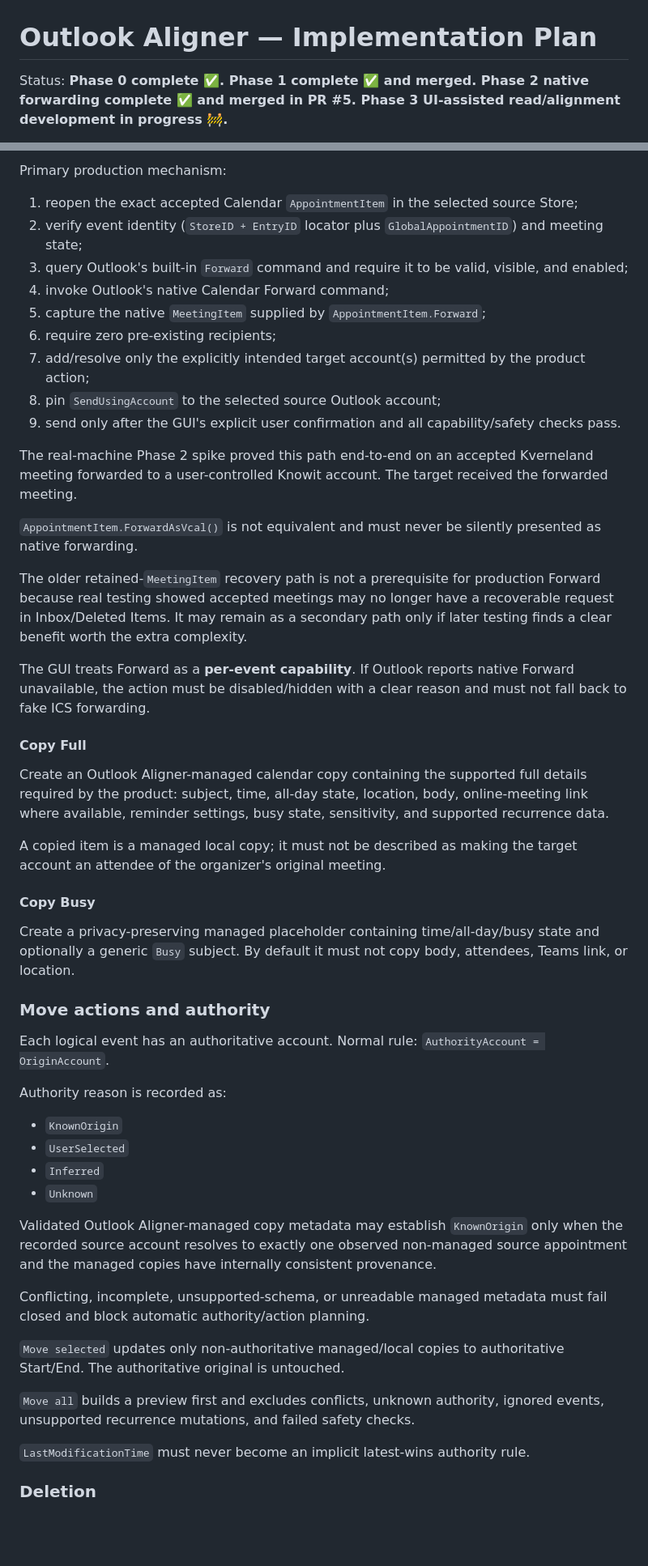
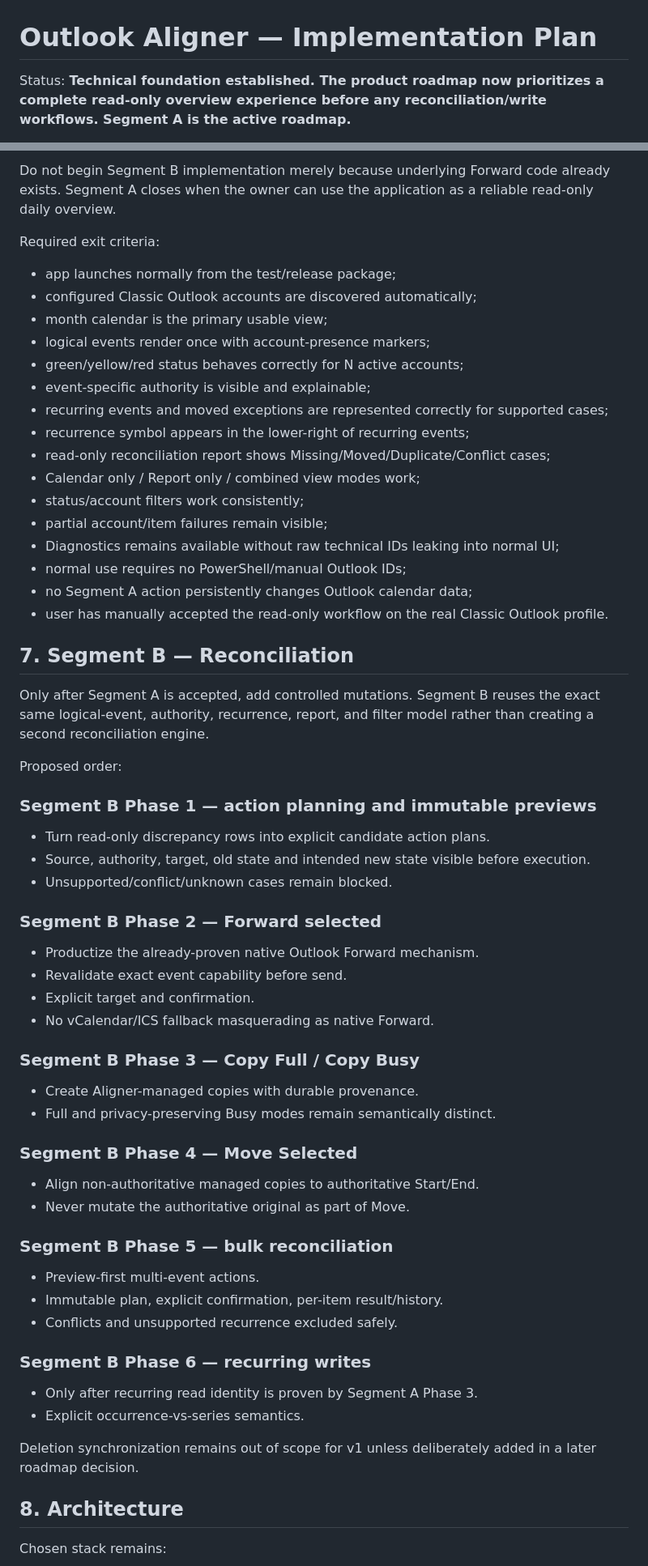
Before and after one commit to AlexanderWilhelmsenBerg/Outlook-aligner, a Markdown page: plan.md, 2 parts joined by grey strips. Shown at 81% size. Rendered like a GitHub page; blank space fills up the shorter version.

```diff
--- a/plan.md
+++ b/plan.md
@@ -1,4 +1,4 @@
 # Outlook Aligner — Implementation Plan
 
-Status: **Phase 0 complete ✅. Phase 1 complete ✅ and merged. Phase 2 native forwarding complete ✅ and merged in PR #5. Phase 3 UI-assisted read/alignment development in progress 🚧.**
+Status: **Technical foundation established. The product roadmap now prioritizes a complete read-only overview experience before any reconciliation/write workflows. Segment A is the active roadmap.**
 
@@ -81,54 +254,68 @@ Phase 2 proved a genuine Classic Outlook forwarding route for an accepted Calend
 
-Primary production mechanism:
+Do not begin Segment B implementation merely because underlying Forward code already exists. Segment A closes when the owner can use the application as a reliable read-only daily overview.
 
-1. reopen the exact accepted Calendar `AppointmentItem` in the selected source Store;
-2. verify event identity (`StoreID + EntryID` locator plus `GlobalAppointmentID`) and meeting state;
-3. query Outlook's built-in `Forward` command and require it to be valid, visible, and enabled;
-4. invoke Outlook's native Calendar Forward command;
-5. capture the native `MeetingItem` supplied by `AppointmentItem.Forward`;
-6. require zero pre-existing recipients;
-7. add/resolve only the explicitly intended target account(s) permitted by the product action;
-8. pin `SendUsingAccount` to the selected source Outlook account;
-9. send only after the GUI's explicit user confirmation and all capability/safety checks pass.
+Required exit criteria:
 
-The real-machine Phase 2 spike proved this path end-to-end on an accepted Kverneland meeting forwarded to a user-controlled Knowit account. The target received the forwarded meeting.
+- app launches normally from the test/release package;
+- configured Classic Outlook accounts are discovered automatically;
+- month calendar is the primary usable view;
+- logical events render once with account-presence markers;
+- green/yellow/red status behaves correctly for N active accounts;
+- event-specific authority is visible and explainable;
+- recurring events and moved exceptions are represented correctly for supported cases;
+- recurrence symbol appears in the lower-right of recurring events;
+- read-only reconciliation report shows Missing/Moved/Duplicate/Conflict cases;
+- Calendar only / Report only / combined view modes work;
+- status/account filters work consistently;
+- partial account/item failures remain visible;
+- Diagnostics remains available without raw technical IDs leaking into normal UI;
+- normal use requires no PowerShell/manual Outlook IDs;
+- no Segment A action persistently changes Outlook calendar data;
+- user has manually accepted the read-only workflow on the real Classic Outlook profile.
 
-`AppointmentItem.ForwardAsVcal()` is not equivalent and must never be silently presented as native forwarding.
+## 7. Segment B — Reconciliation
 
-The older retained-`MeetingItem` recovery path is not a prerequisite for production Forward because real testing showed accepted meetings may no longer have a recoverable request in Inbox/Deleted Items. It may remain as a secondary path only if later testing finds a clear benefit worth the extra complexity.
+Only after Segment A is accepted, add controlled mutations. Segment B reuses the exact same logical-event, authority, recurrence, report, and filter model rather than creating a second reconciliation engine.
 
-The GUI treats Forward as a **per-event capability**. If Outlook reports native Forward unavailable, the action must be disabled/hidden with a clear reason and must not fall back to fake ICS forwarding.
+Proposed order:
 
-#### Copy Full
+### Segment B Phase 1 — action planning and immutable previews
 
-Create an Outlook Aligner-managed calendar copy containing the supported full details required by the product: subject, time, all-day state, location, body, online-meeting link where available, reminder settings, busy state, sensitivity, and supported recurrence data.
+- Turn read-only discrepancy rows into explicit candidate action plans.
+- Source, authority, target, old state and intended new state visible before execution.
+- Unsupported/conflict/unknown cases remain blocked.
 
-A copied item is a managed local copy; it must not be described as making the target account an attendee of the organizer's original meeting.
+### Segment B Phase 2 — Forward selected
 
-#### Copy Busy
+- Productize the already-proven native Outlook Forward mechanism.
+- Revalidate exact event capability before send.
+- Explicit target and confirmation.
+- No vCalendar/ICS fallback masquerading as native Forward.
 
-Create a privacy-preserving managed placeholder containing time/all-day/busy state and optionally a generic `Busy` subject. By default it must not copy body, attendees, Teams link, or location.
+### Segment B Phase 3 — Copy Full / Copy Busy
 
-### Move actions and authority
+- Create Aligner-managed copies with durable provenance.
+- Full and privacy-preserving Busy modes remain semantically distinct.
 
-Each logical event has an authoritative account. Normal rule: `AuthorityAccount = OriginAccount`.
+### Segment B Phase 4 — Move Selected
 
-Authority reason is recorded as:
+- Align non-authoritative managed copies to authoritative Start/End.
+- Never mutate the authoritative original as part of Move.
 
-- `KnownOrigin`
-- `UserSelected`
-- `Inferred`
-- `Unknown`
+### Segment B Phase 5 — bulk reconciliation
 
-Validated Outlook Aligner-managed copy metadata may establish `KnownOrigin` only when the recorded source account resolves to exactly one observed non-managed source appointment and the managed copies have internally consistent provenance.
+- Preview-first multi-event actions.
+- Immutable plan, explicit confirmation, per-item result/history.
+- Conflicts and unsupported recurrence excluded safely.
 
-Conflicting, incomplete, unsupported-schema, or unreadable managed metadata must fail closed and block automatic authority/action planning.
+### Segment B Phase 6 — recurring writes
 
-`Move selected` updates only non-authoritative managed/local copies to authoritative Start/End. The authoritative original is untouched.
+- Only after recurring read identity is proven by Segment A Phase 3.
+- Explicit occurrence-vs-series semantics.
 
-`Move all` builds a preview first and excludes conflicts, unknown authority, ignored events, unsupported recurrence mutations, and failed safety checks.
+Deletion synchronization remains out of scope for v1 unless deliberately added in a later roadmap decision.
 
-`LastModificationTime` must never become an implicit latest-wins authority rule.
+## 8. Architecture
 
-### Deletion
+Chosen stack remains:
 
```
Also changed, not shown: other parts of plan.md (+254 -265 lines).
